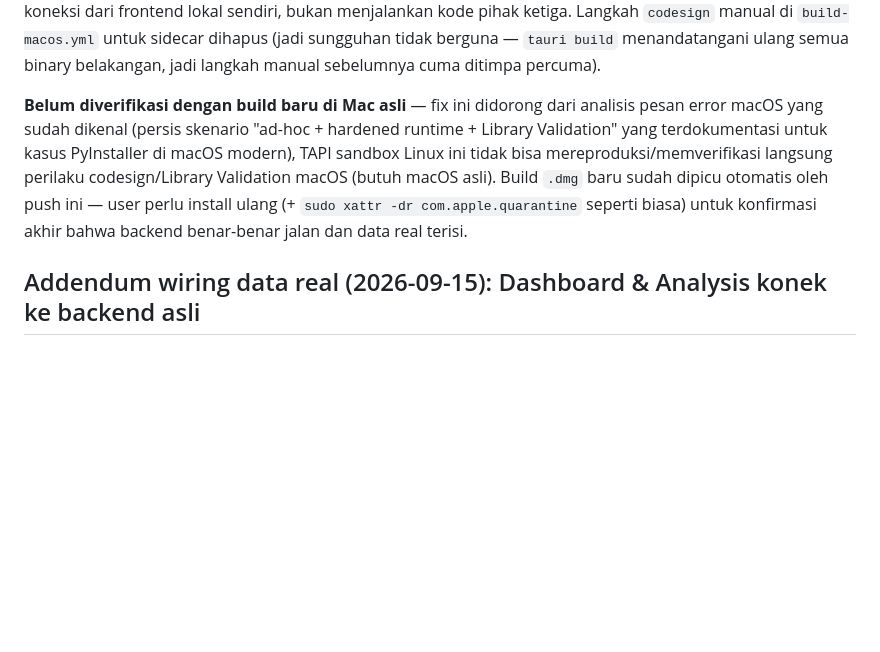
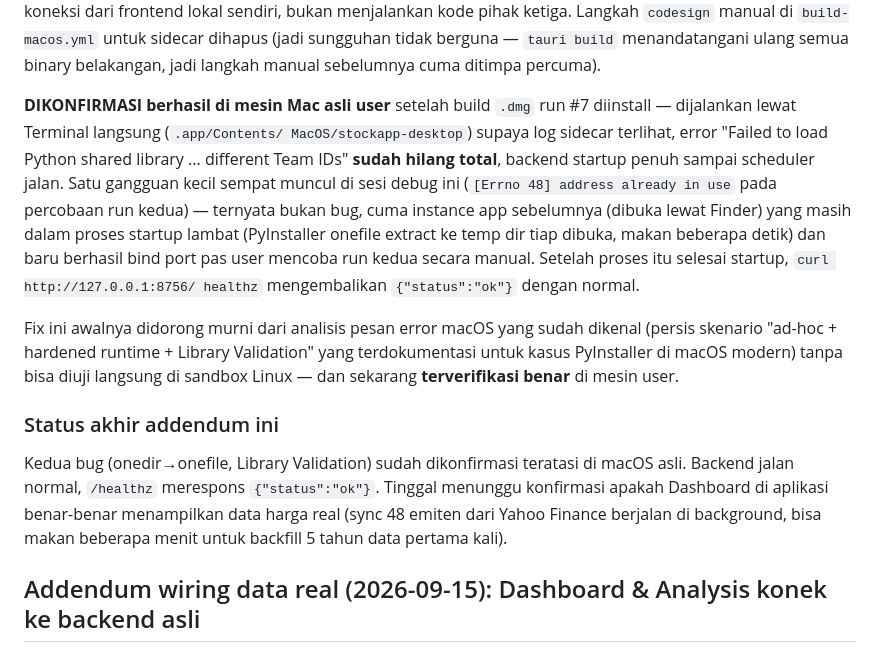
Before and after one commit to kasurustudio/hapcuuiu, a Markdown page: PROGRESS.md, the part around the change. GitHub-like rendering; blank space fills up the shorter version.

Commit message:
Update PROGRESS.md: fix Library Validation dikonfirmasi berhasil di Mac asli
Error "Failed to load Python shared library ... different Team IDs"
sudah hilang total setelah entitlements.plist terpasang - backend
startup penuh, /healthz merespons normal.

Co-Authored-By: Claude Sonnet 5 <noreply@anthropic.com>
Claude-Session: https://claude.ai/code/session_01TDjrWVQVGq1A1RBF4Xhbbb

```diff
--- a/PROGRESS.md
+++ b/PROGRESS.md
@@ -84,15 +84,33 @@ bukan menjalankan kode pihak ketiga. Langkah `codesign` manual di
 `tauri build` menandatangani ulang semua binary belakangan, jadi
 langkah manual sebelumnya cuma ditimpa percuma).
 
-**Belum diverifikasi dengan build baru di Mac asli** — fix ini didorong
-dari analisis pesan error macOS yang sudah dikenal (persis skenario
-"ad-hoc + hardened runtime + Library Validation" yang terdokumentasi
-untuk kasus PyInstaller di macOS modern), TAPI sandbox Linux ini tidak
-bisa mereproduksi/memverifikasi langsung perilaku codesign/Library
-Validation macOS (butuh macOS asli). Build `.dmg` baru sudah dipicu
-otomatis oleh push ini — user perlu install ulang (+
-`sudo xattr -dr com.apple.quarantine` seperti biasa) untuk konfirmasi
-akhir bahwa backend benar-benar jalan dan data real terisi.
+**DIKONFIRMASI berhasil di mesin Mac asli user** setelah build `.dmg`
+run #7 diinstall — dijalankan lewat Terminal langsung (`.app/Contents/
+MacOS/stockapp-desktop`) supaya log sidecar terlihat, error "Failed to
+load Python shared library ... different Team IDs" **sudah hilang
+total**, backend startup penuh sampai scheduler jalan. Satu gangguan
+kecil sempat muncul di sesi debug ini (`[Errno 48] address already in
+use` pada percobaan run kedua) — ternyata bukan bug, cuma instance app
+sebelumnya (dibuka lewat Finder) yang masih dalam proses startup lambat
+(PyInstaller onefile extract ke temp dir tiap dibuka, makan beberapa
+detik) dan baru berhasil bind port pas user mencoba run kedua secara
+manual. Setelah proses itu selesai startup, `curl http://127.0.0.1:8756/
+healthz` mengembalikan `{"status":"ok"}` dengan normal.
+
+Fix ini awalnya didorong murni dari analisis pesan error macOS yang sudah
+dikenal (persis skenario "ad-hoc + hardened runtime + Library
+Validation" yang terdokumentasi untuk kasus PyInstaller di macOS
+modern) tanpa bisa diuji langsung di sandbox Linux — dan sekarang
+**terverifikasi benar** di mesin user.
+
+### Status akhir addendum ini
+
+Kedua bug (onedir→onefile, Library Validation) sudah dikonfirmasi
+teratasi di macOS asli. Backend jalan normal, `/healthz` merespons
+`{"status":"ok"}`. Tinggal menunggu konfirmasi apakah Dashboard di
+aplikasi benar-benar menampilkan data harga real (sync 48 emiten dari
+Yahoo Finance berjalan di background, bisa makan beberapa menit untuk
+backfill 5 tahun data pertama kali).
 
 ## Addendum wiring data real (2026-09-15): Dashboard & Analysis konek ke backend asli
 
```
